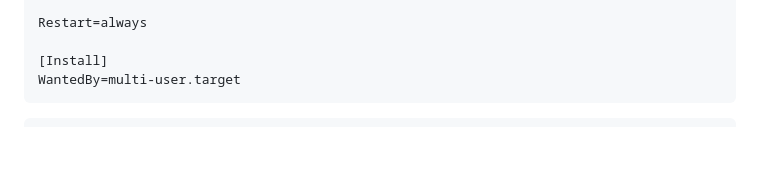
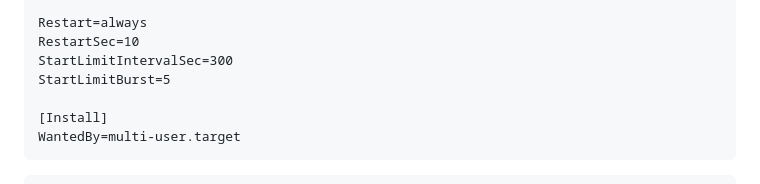
Before and after one commit to consul-k/warframe-market-tracker, a Markdown page: README.md, the part around the change. Rendered like a GitHub page; blank space fills up the shorter version.

Commit message:
fix: ensure price_watcher auto-restarts on failure

```diff
--- a/README.md
+++ b/README.md
@@ -209,6 +209,9 @@ Environment="PATH=/var/www/warframe-market-tracker/venv/bin"
 ExecStart=/var/www/warframe-market-tracker/venv/bin/python /var/www/warframe-market-tracker/warframe_market_tracker/price_watcher.py
 
 Restart=always
+RestartSec=10
+StartLimitIntervalSec=300
+StartLimitBurst=5
 
 [Install]
 WantedBy=multi-user.target
```
